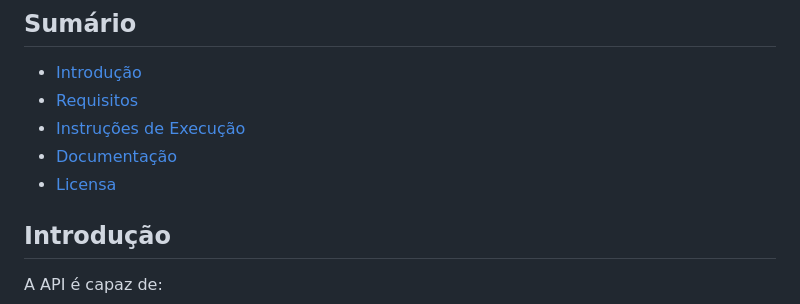
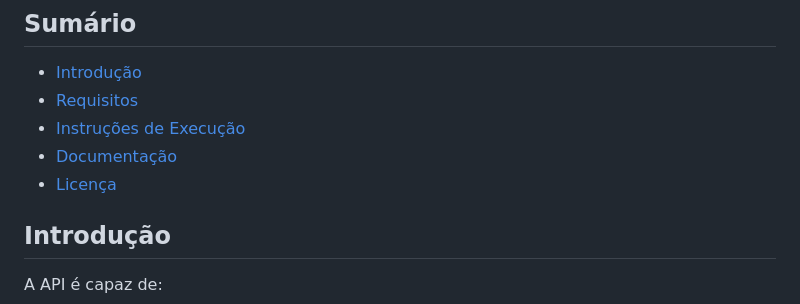
Before and after one commit to GabrielCande/ChatAgentAPI, a Markdown page: README.md, the part around the change. GitHub-like rendering.

Commit message:
Update README.md
Arrumando o README

```diff
--- a/README.md
+++ b/README.md
@@ -8,7 +8,7 @@ Uma API inteligente de chat construída com **FastAPI** e **Strands Agents**, ca
 - [Requisitos](#requisitos)
 - [Instruções de Execução](#instruções-de-execução)
 - [Documentação](#documentação)
-- [Licensa](#licença)
+- [Licença](#licença)
 
 ## Introdução
 
```
